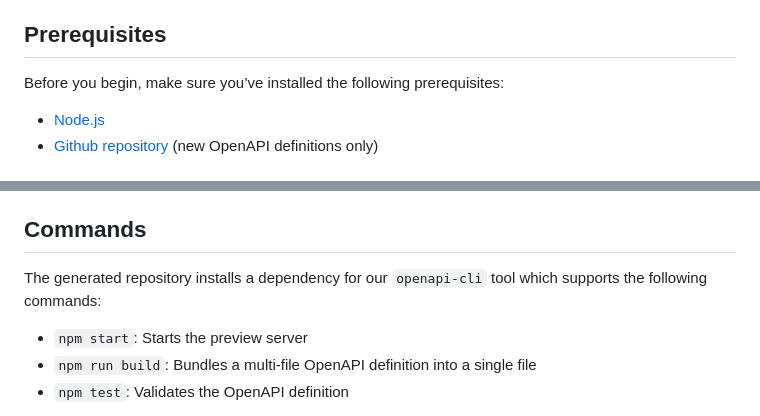
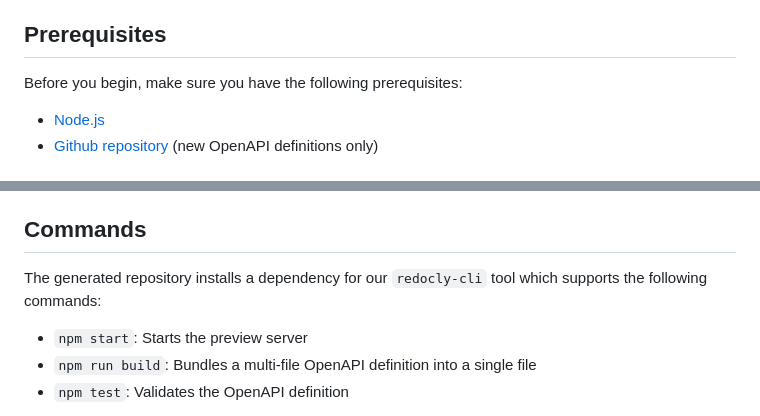
Before and after one commit to Redocly/create-openapi-repo, a Markdown page: README.md, 2 parts joined by grey strips. GitHub-like rendering.

Commit message:
Apply suggestions from code review

```diff
--- a/README.md
+++ b/README.md
@@ -27,7 +26,7 @@ Need to write or contribute to an OpenAPI definition? `create-openapi-repo` can
 
 ## Prerequisites
 
-Before you begin, make sure you’ve installed the following prerequisites:
+Before you begin, make sure you have the following prerequisites:
 
  - [Node.js](https://nodejs.org/)
  - [Github repository](https://help.github.com/articles/create-a-repo/#create-a-new-repository-on-github) (new OpenAPI definitions only)
@@ -110,7 +109,7 @@ The directory structure will look similar to this:
 
 ## Commands
 
-The generated repository installs a dependency for our `openapi-cli` tool which supports the following commands:
+The generated repository installs a dependency for our `redocly-cli` tool which supports the following commands:
 
  - `npm start`: Starts the preview server
  - `npm run build`: Bundles a multi-file OpenAPI definition into a single file
```
Also changed, not shown: other parts of README.md (+0 -1 lines).
